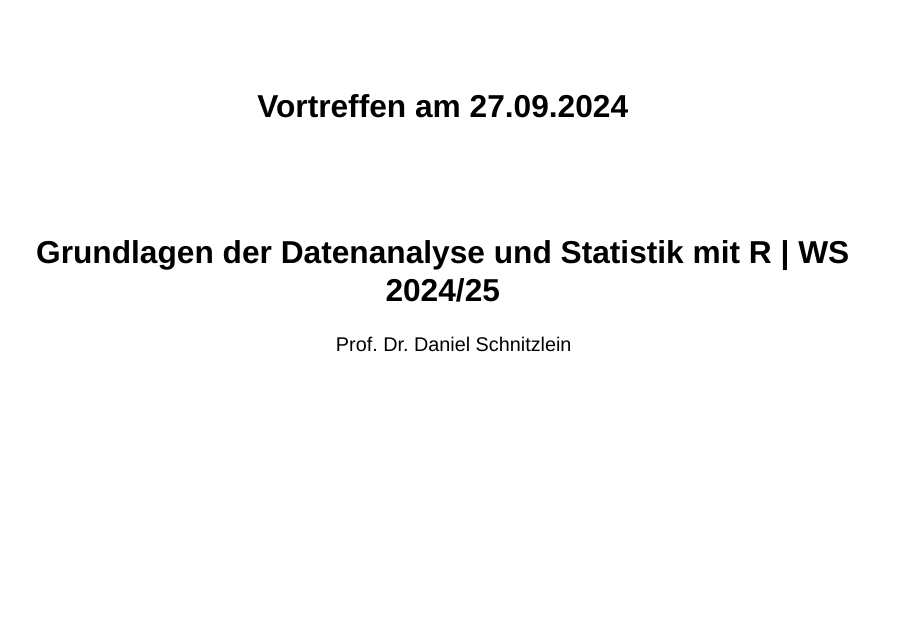
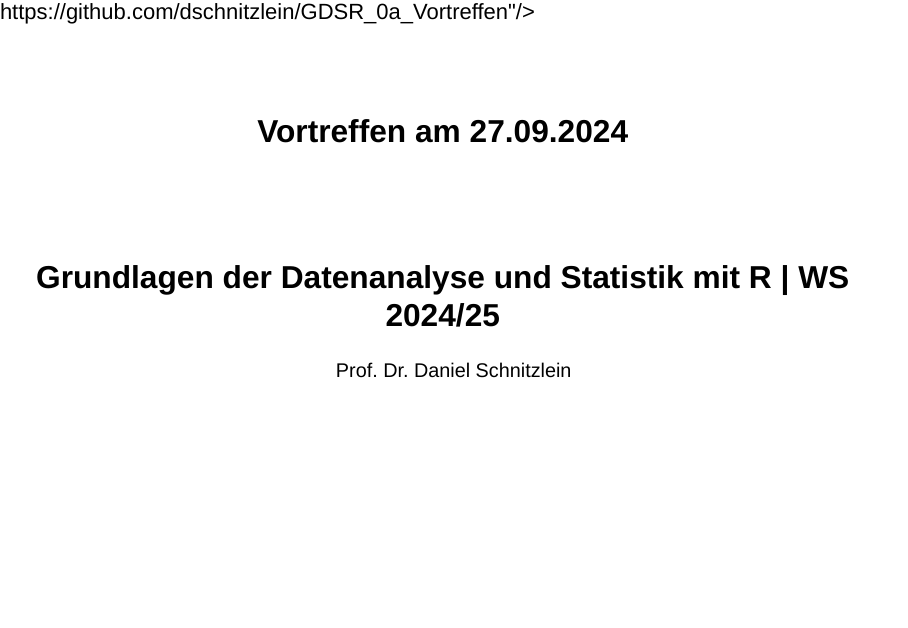
Before and after one commit to dschnitzlein/GDSR_0a_Vortreffen, a Quarto document (Vortreffen.qmd): page 1 of 14. Rendered offline with R 4.5, knitr and Pandoc in place of Quarto, with nearby package versions; drawn as Slidy slides in place of the format the file asks for.

Commit message:
Adds Repo-URL

```diff
--- a/Vortreffen.qmd
+++ b/Vortreffen.qmd
@@ -2,7 +2,7 @@
 title: "Vortreffen am 27.09.2024"
 subtitle: "Grundlagen der Datenanalyse und Statistik mit R | WS 2024/25"
 author: "Prof. Dr. Daniel Schnitzlein"
-footer: "Grundlagen der Datenanalyse und Statistik mit R"
+footer: "GitHub-Repo: <https://github.com/dschnitzlein/GDSR_0a_Vortreffen>"
 format:
   revealjs:
     theme: [default, custom.scss]
```
Also changed, not shown: .quarto/idx/Vortreffen.qmd.json, docs/search.json, 2 other files.
